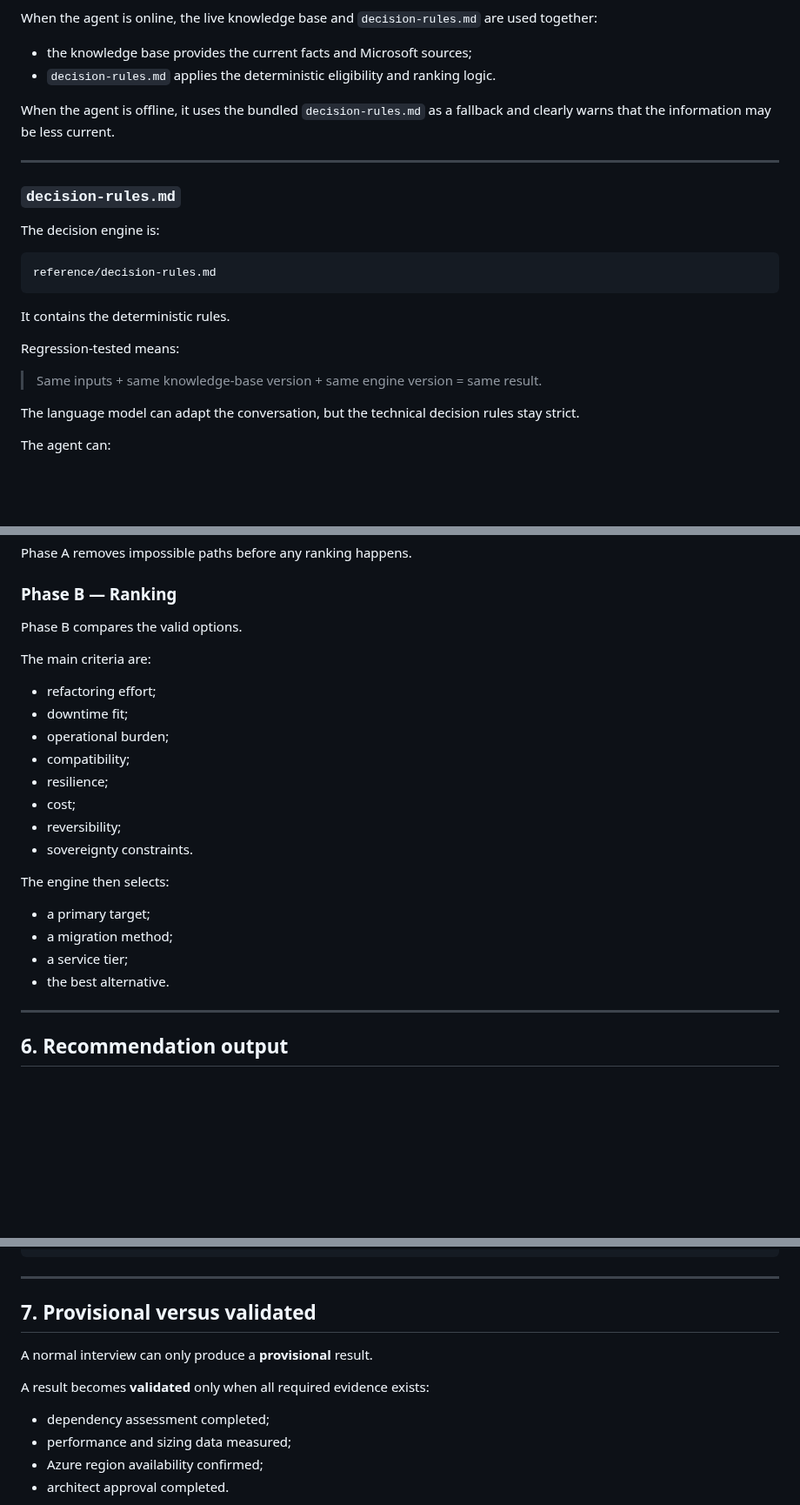
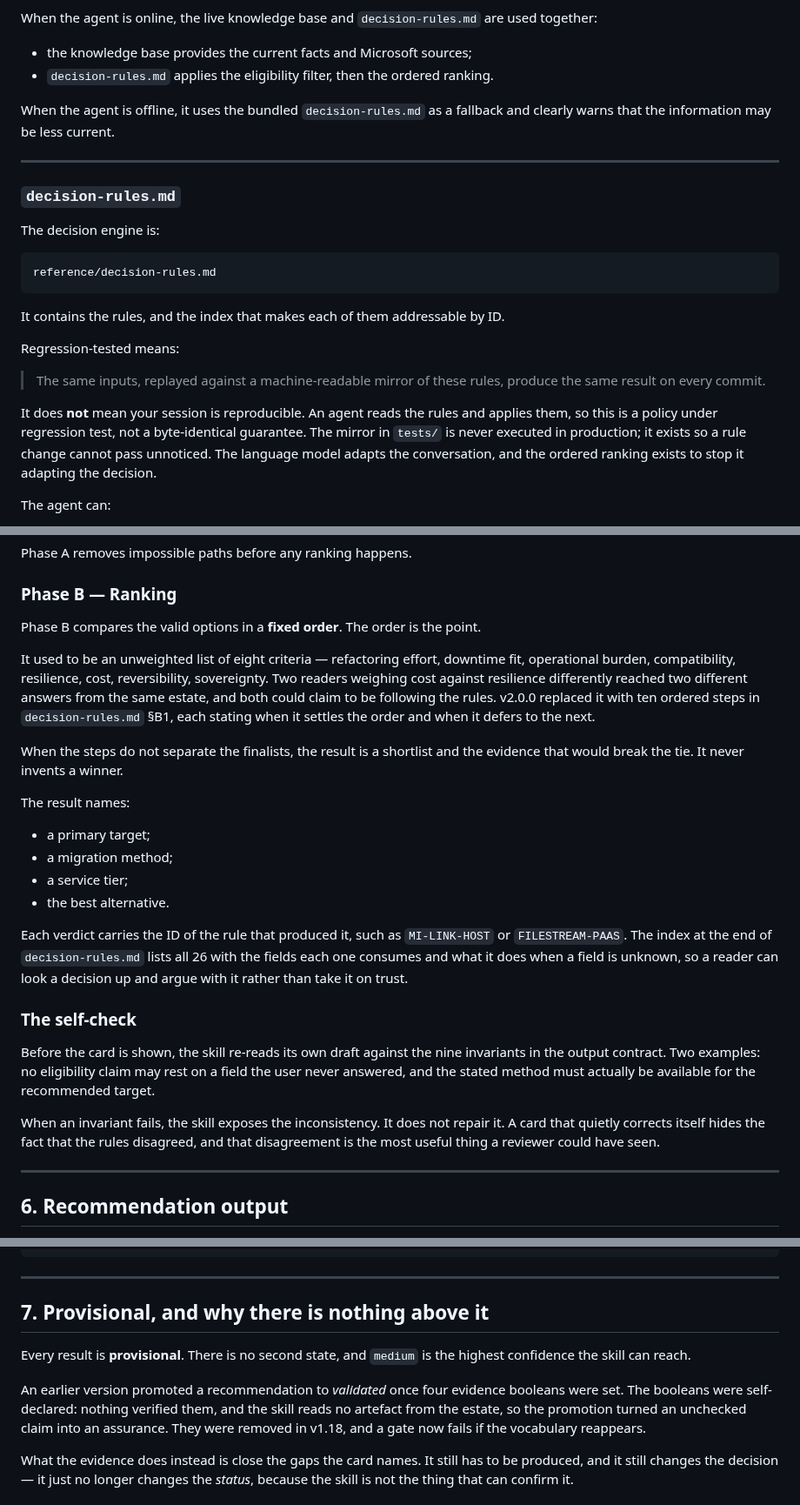
Before and after one commit to fredgis/sql-migration-advisor, a Markdown page: docs/sql-migration-advisor-developer-pitch.md, 3 parts joined by grey strips. Shown at 87% size. Drawn GitHub-style; blank space fills up the shorter version.

````diff
--- a/docs/sql-migration-advisor-developer-pitch.md
+++ b/docs/sql-migration-advisor-developer-pitch.md
@@ -124,7 +148,7 @@ This means that the migration facts can stay current even when the local skill p
 When the agent is online, the live knowledge base and `decision-rules.md` are used together:
 
 - the knowledge base provides the current facts and Microsoft sources;
-- `decision-rules.md` applies the deterministic eligibility and ranking logic.
+- `decision-rules.md` applies the eligibility filter, then the ordered ranking.
 
 When the agent is offline, it uses the bundled `decision-rules.md` as a fallback and clearly warns that the information may be less current.
 
@@ -138,13 +162,17 @@ The decision engine is:
 reference/decision-rules.md
 ```
 
-It contains the deterministic rules.
+It contains the rules, and the index that makes each of them addressable by ID.
 
 Regression-tested means:
 
-> Same inputs + same knowledge-base version + same engine version = same result.
+> The same inputs, replayed against a machine-readable mirror of these rules, produce the same result
+> on every commit.
 
-The language model can adapt the conversation, but the technical decision rules stay strict.
+It does **not** mean your session is reproducible. An agent reads the rules and applies them, so this
+is a policy under regression test, not a byte-identical guarantee. The mirror in `tests/` is never
+executed in production; it exists so a rule change cannot pass unnoticed. The language model adapts
+the conversation, and the ordered ranking exists to stop it adapting the decision.
 
 The agent can:
 
@@ -236,25 +264,38 @@ Phase A removes impossible paths before any ranking happens.
 
 ### Phase B — Ranking
 
-Phase B compares the valid options.
+Phase B compares the valid options in a **fixed order**. The order is the point.
 
-The main criteria are:
+It used to be an unweighted list of eight criteria — refactoring effort, downtime fit, operational
+burden, compatibility, resilience, cost, reversibility, sovereignty. Two readers weighing cost
+against resilience differently reached two different answers from the same estate, and both could
+claim to be following the rules. v2.0.0 replaced it with ten ordered steps in `decision-rules.md`
+§B1, each stating when it settles the order and when it defers to the next.
 
-- refactoring effort;
-- downtime fit;
-- operational burden;
-- compatibility;
-- resilience;
-- cost;
-- reversibility;
-- sovereignty constraints.
+When the steps do not separate the finalists, the result is a shortlist and the evidence that would
+break the tie. It never invents a winner.
 
-The engine then selects:
+The result names:
 
 - a primary target;
 - a migration method;
 - a service tier;
 - the best alternative.
+
+Each verdict carries the ID of the rule that produced it, such as `MI-LINK-HOST` or
+`FILESTREAM-PAAS`. The index at the end of `decision-rules.md` lists all 26 with the fields each one
+consumes and what it does when a field is unknown, so a reader can look a decision up and argue with
+it rather than take it on trust.
+
+### The self-check
+
+Before the card is shown, the skill re-reads its own draft against the nine invariants in the output
+contract. Two examples: no eligibility claim may rest on a field the user never answered, and the
+stated method must actually be available for the recommended target.
+
+When an invariant fails, the skill exposes the inconsistency. It does not repair it. A card that
+quietly corrects itself hides the fact that the rules disagreed, and that disagreement is the most
+useful thing a reviewer could have seen.
 
 ---
 
@@ -305,16 +346,19 @@ region validation and architect approval.
 
 ---
 
-## 7. Provisional versus validated
+## 7. Provisional, and why there is nothing above it
 
-A normal interview can only produce a **provisional** result.
+Every result is **provisional**. There is no second state, and `medium` is the highest confidence the
+skill can reach.
 
-A result becomes **validated** only when all required evidence exists:
+An earlier version promoted a recommendation to *validated* once four evidence booleans were set. The
+booleans were self-declared: nothing verified them, and the skill reads no artefact from the estate,
+so the promotion turned an unchecked claim into an assurance. They were removed in v1.18, and a gate
+now fails if the vocabulary reappears.
 
-- dependency assessment completed;
-- performance and sizing data measured;
-- Azure region availability confirmed;
-- architect approval completed.
+What the evidence does instead is close the gaps the card names. It still has to be produced, and it
+still changes the decision — it just no longer changes the *status*, because the skill is not the
+thing that can confirm it.
 
 ```mermaid
 flowchart LR
````
Also changed, not shown: other parts of docs/sql-migration-advisor-developer-pitch.md (+45 -14 lines).
